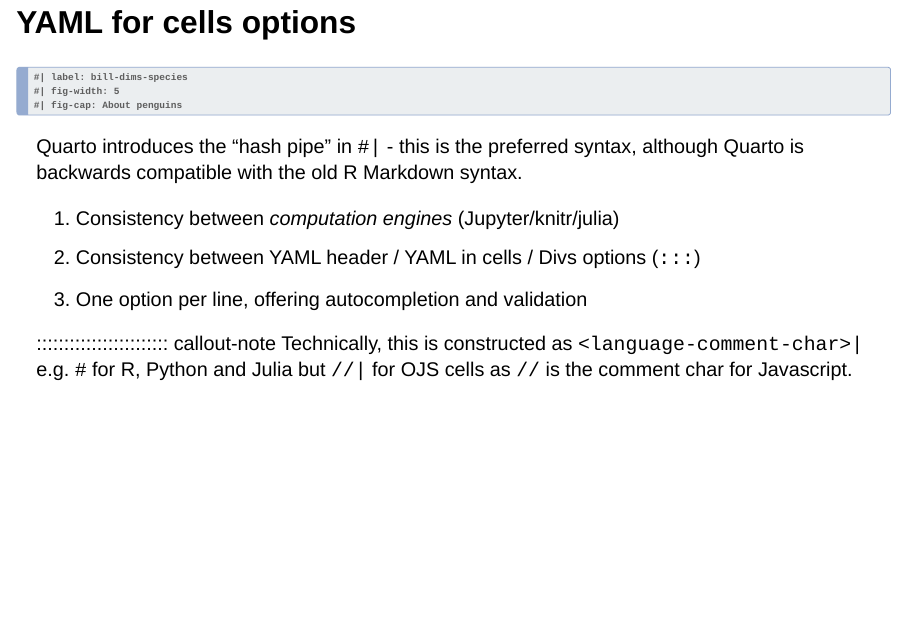
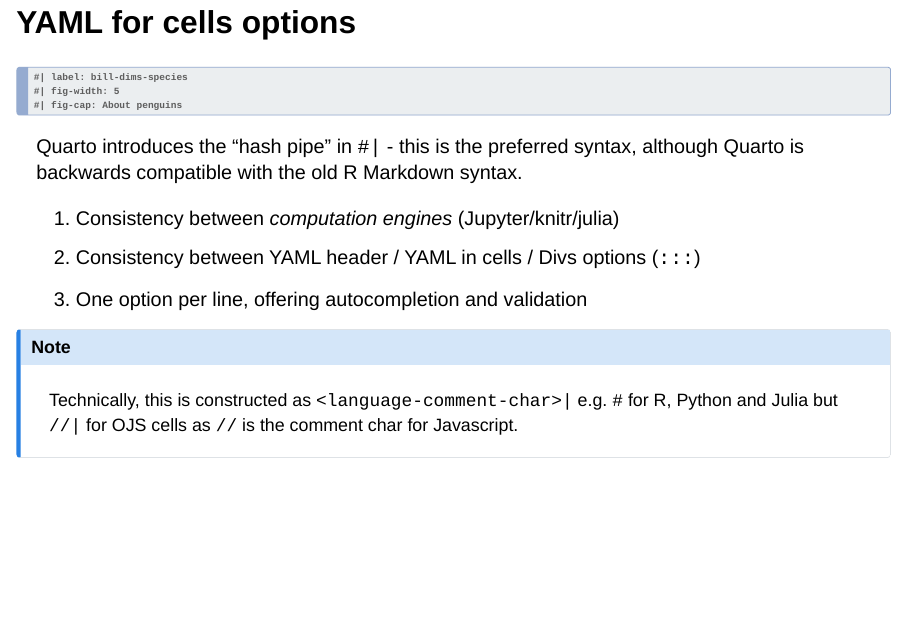
Before and after one commit to cderv/user2024-tutorial-quarto, a Quarto document (2-rmd-quarto/2-rmd-quarto.qmd): page 16 of 43. Rendered offline with R 4.5, knitr and Pandoc in place of Quarto, with nearby package versions; drawn as Slidy slides in place of the format the file asks for; some code elsewhere in the file could not run offline.

Commit message:
Correct Div close

```diff
--- a/2-rmd-quarto/2-rmd-quarto.qmd
+++ b/2-rmd-quarto/2-rmd-quarto.qmd
@@ -192,8 +192,9 @@
 2.  Consistency between YAML header / YAML in cells / Divs options (`:::`)
 3.  One option per line, offering autocompletion and validation
 
-:::::::::::::::::::::::: callout-note
+::: callout-note
 Technically, this is constructed as `<language-comment-char>|` e.g. `#` for R, Python and Julia but `//|` for OJS cells as `//` is the comment char for Javascript.
+:::
 
 ## YAML for cells options {auto-animate="true"}
 
```
